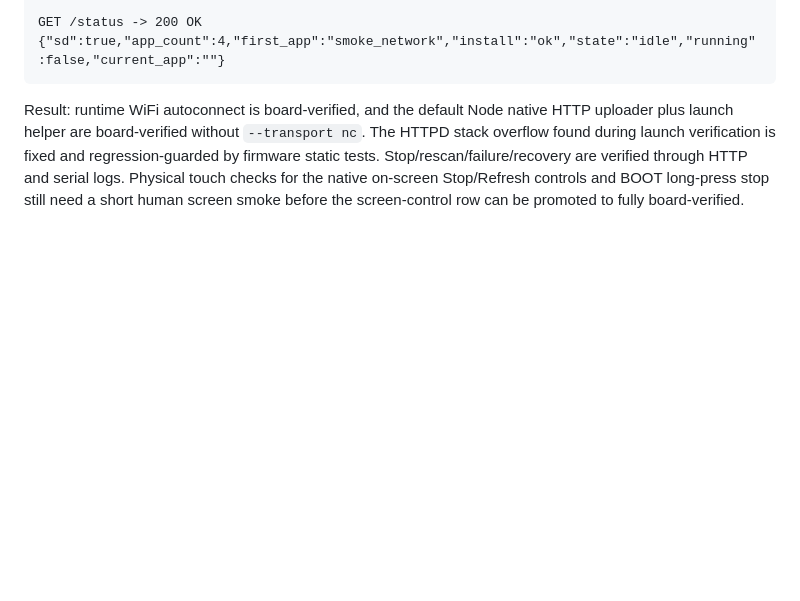
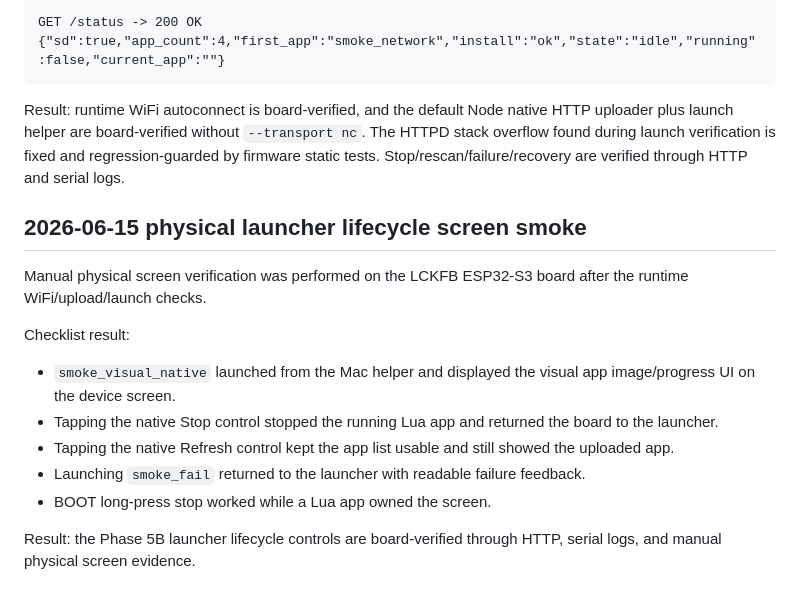
Before and after one commit to wangqioo/vibeboard-runtime-gpl, a Markdown page: docs/device-bringup.md, the part around the change. Drawn GitHub-style; blank space fills up the shorter version.

Commit message:
docs: mark launcher lifecycle board verified

````diff
--- a/docs/device-bringup.md
+++ b/docs/device-bringup.md
@@ -1852,4 +1852,18 @@ GET /status -> 200 OK
 {"sd":true,"app_count":4,"first_app":"smoke_network","install":"ok","state":"idle","running":false,"current_app":""}
 ```
 
-Result: runtime WiFi autoconnect is board-verified, and the default Node native HTTP uploader plus launch helper are board-verified without `--transport nc`. The HTTPD stack overflow found during launch verification is fixed and regression-guarded by firmware static tests. Stop/rescan/failure/recovery are verified through HTTP and serial logs. Physical touch checks for the native on-screen Stop/Refresh controls and BOOT long-press stop still need a short human screen smoke before the screen-control row can be promoted to fully board-verified.
+Result: runtime WiFi autoconnect is board-verified, and the default Node native HTTP uploader plus launch helper are board-verified without `--transport nc`. The HTTPD stack overflow found during launch verification is fixed and regression-guarded by firmware static tests. Stop/rescan/failure/recovery are verified through HTTP and serial logs.
+
+## 2026-06-15 physical launcher lifecycle screen smoke
+
+Manual physical screen verification was performed on the LCKFB ESP32-S3 board after the runtime WiFi/upload/launch checks.
+
+Checklist result:
+
+- `smoke_visual_native` launched from the Mac helper and displayed the visual app image/progress UI on the device screen.
+- Tapping the native Stop control stopped the running Lua app and returned the board to the launcher.
+- Tapping the native Refresh control kept the app list usable and still showed the uploaded app.
+- Launching `smoke_fail` returned to the launcher with readable failure feedback.
+- BOOT long-press stop worked while a Lua app owned the screen.
+
+Result: the Phase 5B launcher lifecycle controls are board-verified through HTTP, serial logs, and manual physical screen evidence.
````
Also changed, not shown: docs/next-session-plan.md (+11 -12 lines), docs/runtime-capabilities.md (+3 -3 lines).
